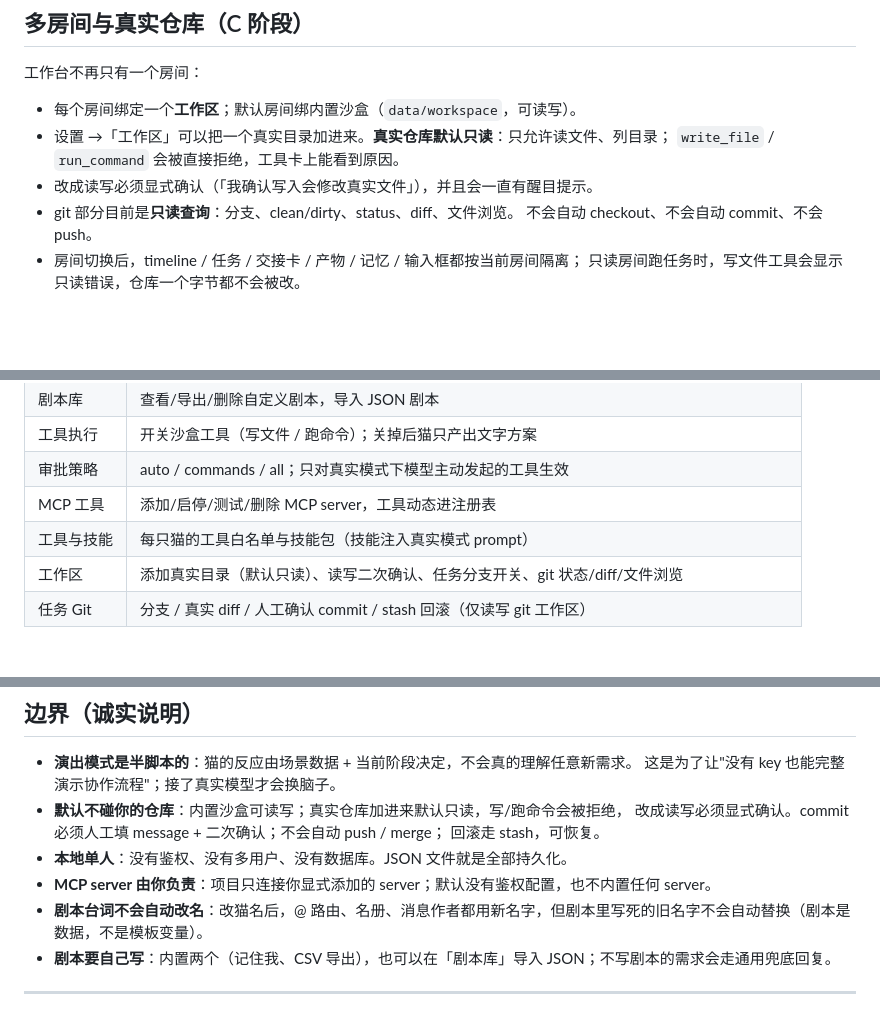
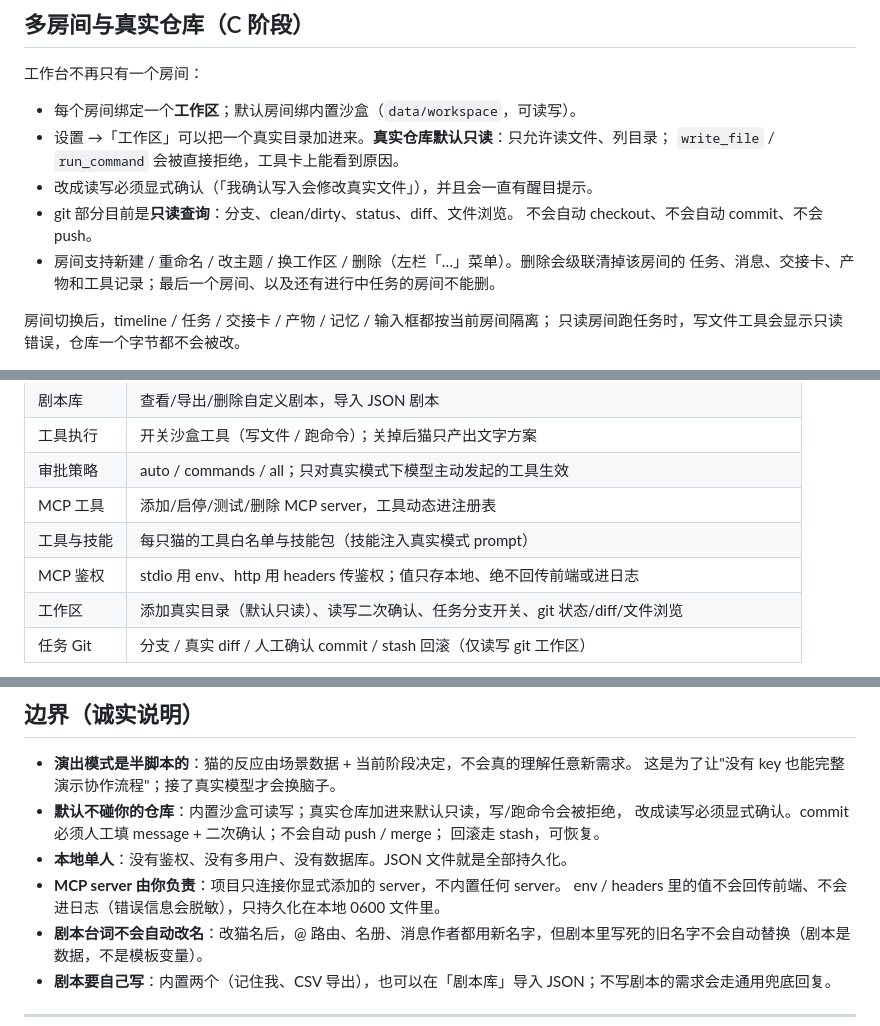
Before and after one commit to zishuo-xu/cat-cafe-lab, a Markdown page: README.md, 3 parts joined by grey strips. Rendered like a GitHub page; blank space fills up the shorter version.

```diff
--- a/README.md
+++ b/README.md
@@ -170,7 +170,10 @@ run_command node --test ...      ✓ exit 0（砚砚放行）
 - 改成读写必须显式确认（「我确认写入会修改真实文件」），并且会一直有醒目提示。
 - git 部分目前是**只读查询**：分支、clean/dirty、status、diff、文件浏览。
   不会自动 checkout、不会自动 commit、不会 push。
-- 房间切换后，timeline / 任务 / 交接卡 / 产物 / 记忆 / 输入框都按当前房间隔离；
+- 房间支持新建 / 重命名 / 改主题 / 换工作区 / 删除（左栏「…」菜单）。删除会级联清掉该房间的
+任务、消息、交接卡、产物和工具记录；最后一个房间、以及还有进行中任务的房间不能删。
+
+房间切换后，timeline / 任务 / 交接卡 / 产物 / 记忆 / 输入框都按当前房间隔离；
   只读房间跑任务时，写文件工具会显示只读错误，仓库一个字节都不会被改。
 
 ![房间与当前工作区](docs/images/workspaces-main.png)
@@ -300,6 +305,7 @@ node src/main.ts
 | 审批策略 | auto / commands / all；只对真实模式下模型主动发起的工具生效 |
 | MCP 工具 | 添加/启停/测试/删除 MCP server，工具动态进注册表 |
 | 工具与技能 | 每只猫的工具白名单与技能包（技能注入真实模式 prompt） |
+| MCP 鉴权 | stdio 用 env、http 用 headers 传鉴权；值只存本地、绝不回传前端或进日志 |
 | 工作区 | 添加真实目录（默认只读）、读写二次确认、任务分支开关、git 状态/diff/文件浏览 |
 | 任务 Git | 分支 / 真实 diff / 人工确认 commit / stash 回滚（仅读写 git 工作区） |
 
@@ -377,7 +383,8 @@ src/domain/types.ts   唯一契约
   改成读写必须显式确认。commit 必须人工填 message + 二次确认；不会自动 push / merge；
   回滚走 stash，可恢复。
 - **本地单人**：没有鉴权、没有多用户、没有数据库。JSON 文件就是全部持久化。
-- **MCP server 由你负责**：项目只连接你显式添加的 server；默认没有鉴权配置，也不内置任何 server。
+- **MCP server 由你负责**：项目只连接你显式添加的 server，不内置任何 server。
+  env / headers 里的值不会回传前端、不会进日志（错误信息会脱敏），只持久化在本地 0600 文件里。
 - **剧本台词不会自动改名**：改猫名后，@ 路由、名册、消息作者都用新名字，但剧本里写死的旧名字不会自动替换（剧本是数据，不是模板变量）。
 - **剧本要自己写**：内置两个（记住我、CSV 导出），也可以在「剧本库」导入 JSON；不写剧本的需求会走通用兜底回复。
 
```
Also changed, not shown: other parts of README.md (+9 -7 lines), ROADMAP.md (+9 -0 lines), docs/architecture.md (+8 -1 lines), docs/mcp.md (added, +214 -0 lines), docs/real-model.md (added, +95 -0 lines), docs/images/rooms.png (added), 11 other files.
